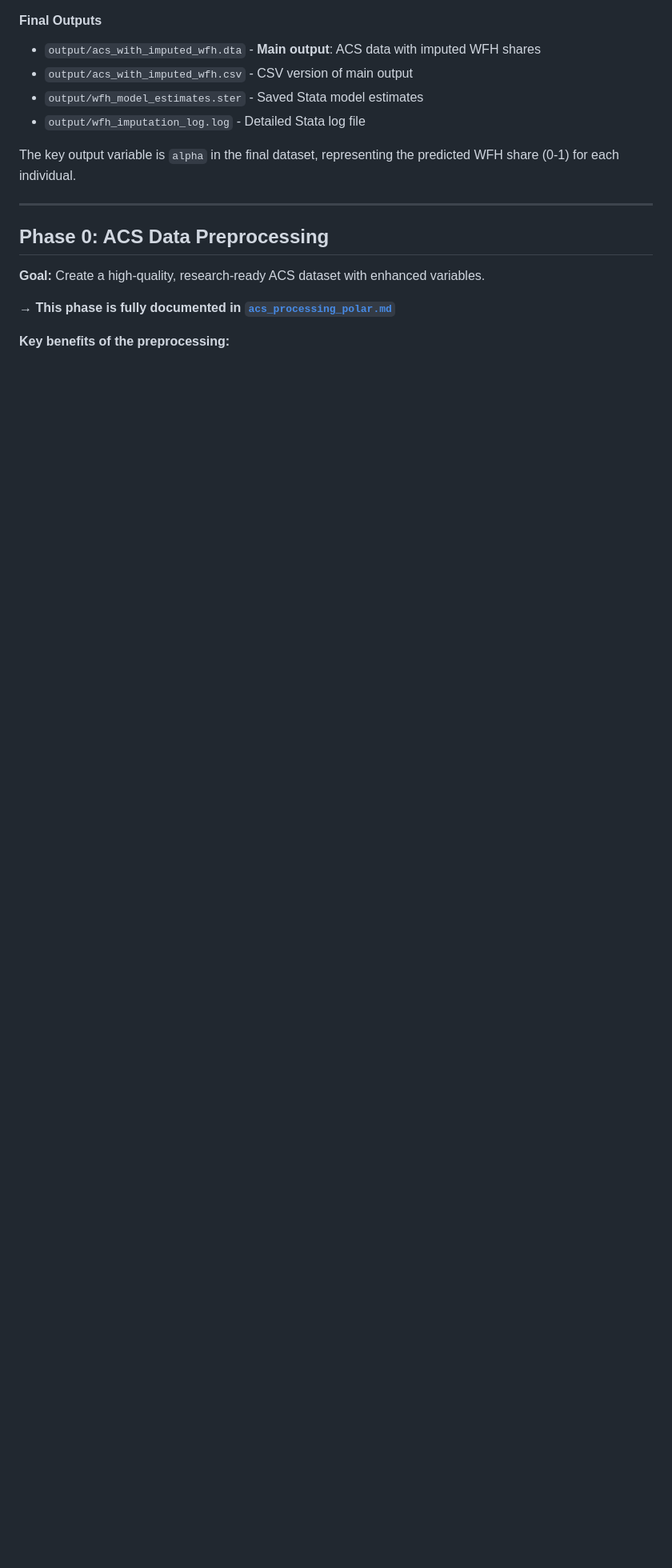
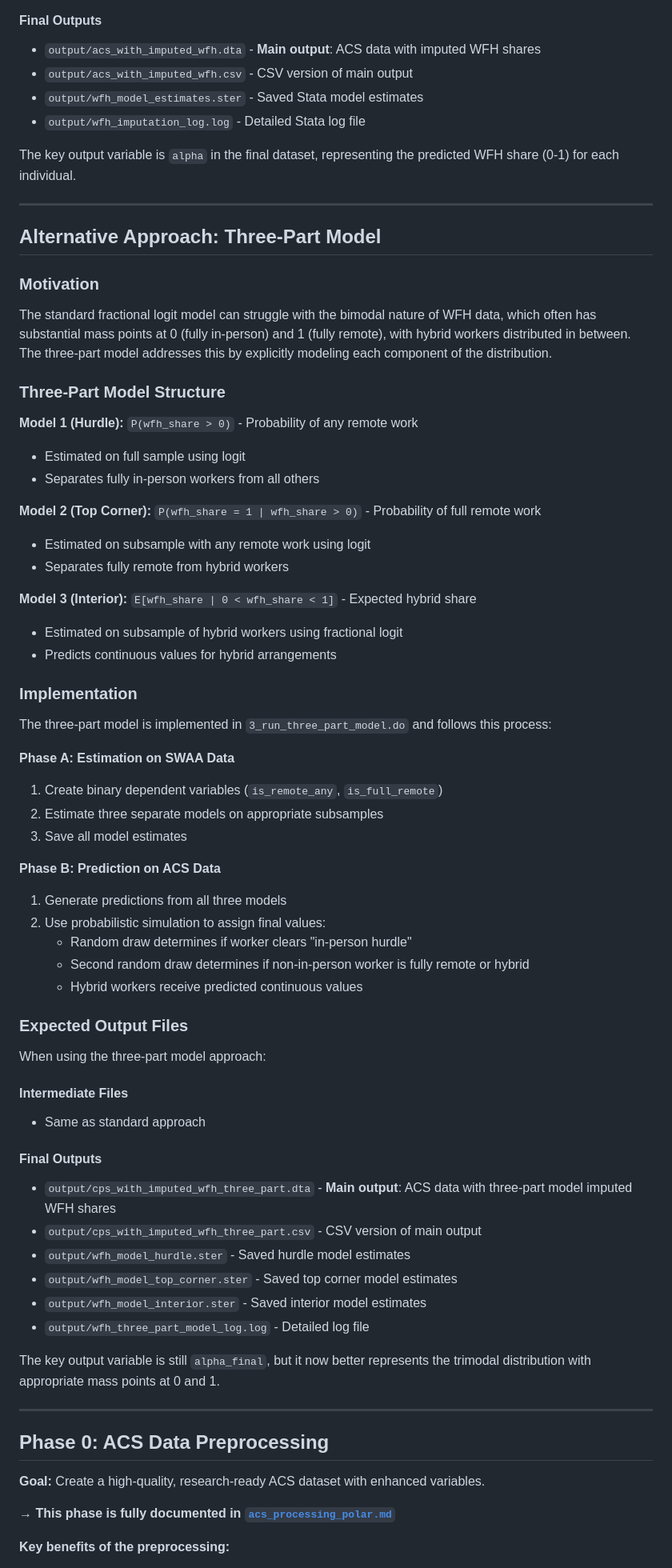
Before and after one commit to mitchv34/searching_flexibility, a Markdown page: doc/imputing_wfh_swaa_to_cps.md, the part around one of its changes. Shown at 80% size. Drawn GitHub-style; blank space fills up the shorter version.

Commit message:
Enhance documentation for WFH imputation methodology: clarify modeling phases and introduce three-part model approach

```diff
--- a/doc/imputing_wfh_swaa_to_cps.md
+++ b/doc/imputing_wfh_swaa_to_cps.md
@@ -127,6 +134,61 @@ DEFAULT_END_DATE = None      # End date in YYYYMM format (None = no end limit)
 - `output/wfh_imputation_log.log` - Detailed Stata log file
 
 The key output variable is `alpha` in the final dataset, representing the predicted WFH share (0-1) for each individual.
+
+---
+
+## **Alternative Approach: Three-Part Model**
+
+### **Motivation**
+
+The standard fractional logit model can struggle with the bimodal nature of WFH data, which often has substantial mass points at 0 (fully in-person) and 1 (fully remote), with hybrid workers distributed in between. The three-part model addresses this by explicitly modeling each component of the distribution.
+
+### **Three-Part Model Structure**
+
+**Model 1 (Hurdle):** `P(wfh_share > 0)` - Probability of any remote work
+- Estimated on full sample using logit
+- Separates fully in-person workers from all others
+
+**Model 2 (Top Corner):** `P(wfh_share = 1 | wfh_share > 0)` - Probability of full remote work
+- Estimated on subsample with any remote work using logit
+- Separates fully remote from hybrid workers
+
+**Model 3 (Interior):** `E[wfh_share | 0 < wfh_share < 1]` - Expected hybrid share
+- Estimated on subsample of hybrid workers using fractional logit
+- Predicts continuous values for hybrid arrangements
+
+### **Implementation**
+
+The three-part model is implemented in `3_run_three_part_model.do` and follows this process:
+
+**Phase A: Estimation on SWAA Data**
+1. Create binary dependent variables (`is_remote_any`, `is_full_remote`)
+2. Estimate three separate models on appropriate subsamples
+3. Save all model estimates
+
+**Phase B: Prediction on ACS Data**
+1. Generate predictions from all three models
+2. Use probabilistic simulation to assign final values:
+   - Random draw determines if worker clears "in-person hurdle"
+   - Second random draw determines if non-in-person worker is fully remote or hybrid
+   - Hybrid workers receive predicted continuous values
+
+### **Expected Output Files**
+
+When using the three-part model approach:
+
+#### Intermediate Files
+- Same as standard approach
+
+#### Final Outputs
+- `output/cps_with_imputed_wfh_three_part.dta` - **Main output**: ACS data with three-part model imputed WFH shares
+- `output/cps_with_imputed_wfh_three_part.csv` - CSV version of main output
+- `output/wfh_model_hurdle.ster` - Saved hurdle model estimates
+- `output/wfh_model_top_corner.ster` - Saved top corner model estimates
+- `output/wfh_model_interior.ster` - Saved interior model estimates
+- `output/wfh_three_part_model_log.log` - Detailed log file
+
+The key output variable is still `alpha_final`, but it now better represents the trimodal distribution with appropriate mass points at 0 and 1.
 
 ---
 
```
Also changed, not shown: other parts of doc/imputing_wfh_swaa_to_cps.md (+9 -2 lines).
